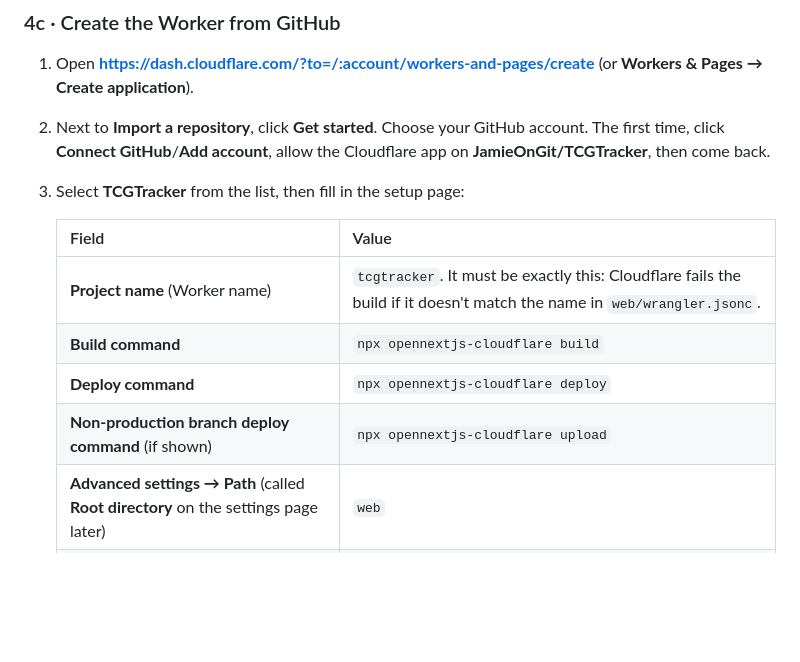
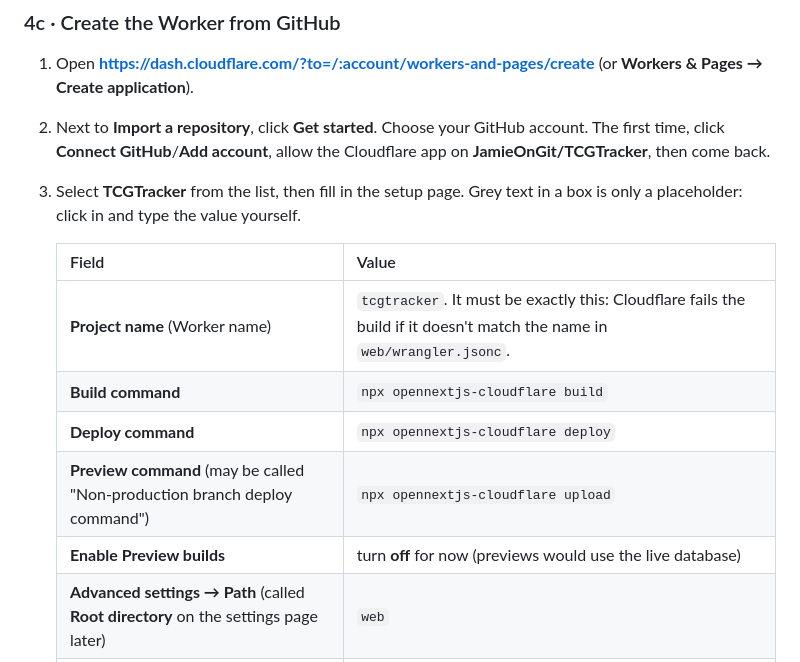
Before and after one commit to JamieOnGit/TCGTracker, a Markdown page: docs/YOUR-NEXT-STEPS.md, the part around the change. Drawn GitHub-style; blank space fills up the shorter version.

Commit message:
Step 4c: Preview command field and preview-builds toggle
Co-Authored-By: Claude Opus 5.5 <noreply@anthropic.com>
Claude-Session: https://claude.ai/code/session_01BRAuzKNMU8sDv12TA13Qt1

```diff
--- a/docs/YOUR-NEXT-STEPS.md
+++ b/docs/YOUR-NEXT-STEPS.md
@@ -162,14 +162,15 @@ If the API Keys page only shows "Legacy API keys", click the **API Keys** tab ne
 ### 4c · Create the Worker from GitHub
 1. Open **https://dash.cloudflare.com/?to=/:account/workers-and-pages/create** (or **Workers & Pages → Create application**).
 2. Next to **Import a repository**, click **Get started**. Choose your GitHub account. The first time, click **Connect GitHub**/**Add account**, allow the Cloudflare app on **JamieOnGit/TCGTracker**, then come back.
-3. Select **TCGTracker** from the list, then fill in the setup page:
+3. Select **TCGTracker** from the list, then fill in the setup page. Grey text in a box is only a placeholder: click in and type the value yourself.
 
    | Field | Value |
    |---|---|
    | **Project name** (Worker name) | `tcgtracker`. It must be exactly this: Cloudflare fails the build if it doesn't match the name in `web/wrangler.jsonc`. |
    | **Build command** | `npx opennextjs-cloudflare build` |
    | **Deploy command** | `npx opennextjs-cloudflare deploy` |
-   | **Non-production branch deploy command** (if shown) | `npx opennextjs-cloudflare upload` |
+   | **Preview command** (may be called "Non-production branch deploy command") | `npx opennextjs-cloudflare upload` |
+   | **Enable Preview builds** | turn **off** for now (previews would use the live database) |
    | **Advanced settings → Path** (called **Root directory** on the settings page later) | `web` |
    | **API token** (if shown) | leave as **Create new token**; Cloudflare makes it for you |
 
```
